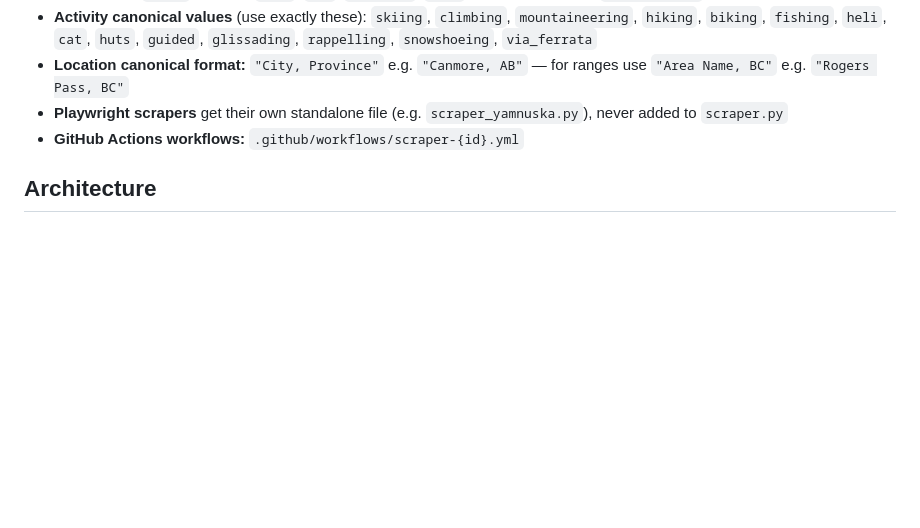
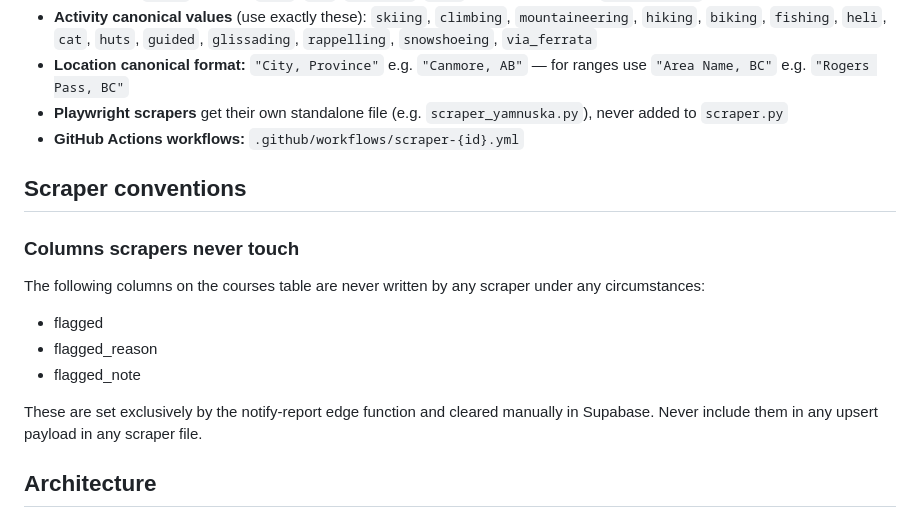
Before and after one commit to lukeram-3420/backcountryfinder, a Markdown page: CLAUDE.md, the part around the change. Drawn GitHub-style; blank space fills up the shorter version.

Commit message:
Add scraper conventions section to CLAUDE.md with flagged column rules

```diff
--- a/CLAUDE.md
+++ b/CLAUDE.md
@@ -42,6 +42,16 @@ In production, scrapers run via GitHub Actions with `workflow_dispatch` (manual
 - **Location canonical format:** `"City, Province"` e.g. `"Canmore, AB"` — for ranges use `"Area Name, BC"` e.g. `"Rogers Pass, BC"`
 - **Playwright scrapers** get their own standalone file (e.g. `scraper_yamnuska.py`), never added to `scraper.py`
 - **GitHub Actions workflows:** `.github/workflows/scraper-{id}.yml`
+
+## Scraper conventions
+
+### Columns scrapers never touch
+The following columns on the courses table are never written by any scraper under any circumstances:
+- flagged
+- flagged_reason
+- flagged_note
+
+These are set exclusively by the notify-report edge function and cleared manually in Supabase. Never include them in any upsert payload in any scraper file.
 
 ## Architecture
 
```
